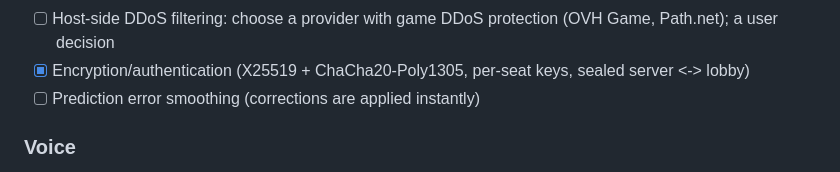
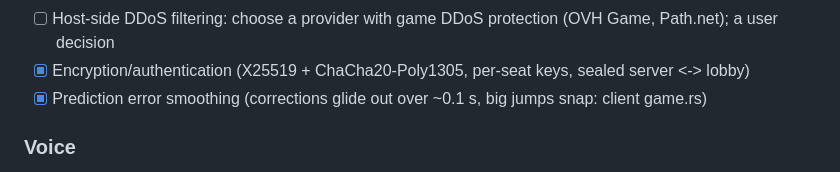
Before and after one commit to anas1412/bootleg16, a Markdown page: docs/TODO.md, the part around the change. Rendered like a GitHub page.

Commit message:
TODO: prediction smoothing was already done

```diff
--- a/docs/TODO.md
+++ b/docs/TODO.md
@@ -103,7 +103,7 @@ land, and add new ones here instead of leaving them only in chat.
 - [x] Kernel flood filtering: ./host.sh firewall (nftables)
 - [ ] Host-side DDoS filtering: choose a provider with game DDoS protection (OVH Game, Path.net); a user decision
 - [x] Encryption/authentication (X25519 + ChaCha20-Poly1305, per-seat keys, sealed server <-> lobby)
-- [ ] Prediction error smoothing (corrections are applied instantly)
+- [x] Prediction error smoothing (corrections glide out over ~0.1 s, big jumps snap: client game.rs)
 
 ### Voice
 - [x] Voice chat, two push-to-talk keys (decided 2026-10-16): team voice (K) reaches your team
```
